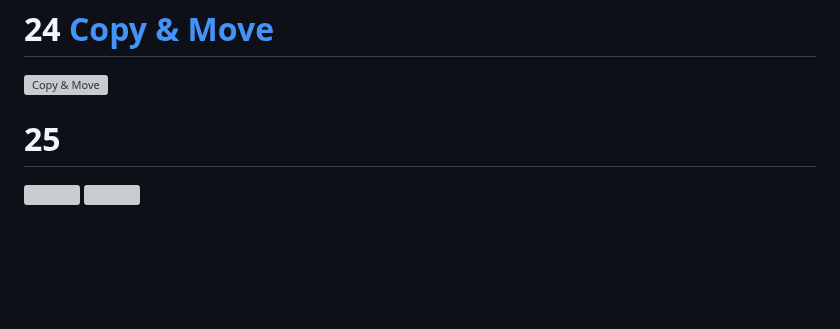
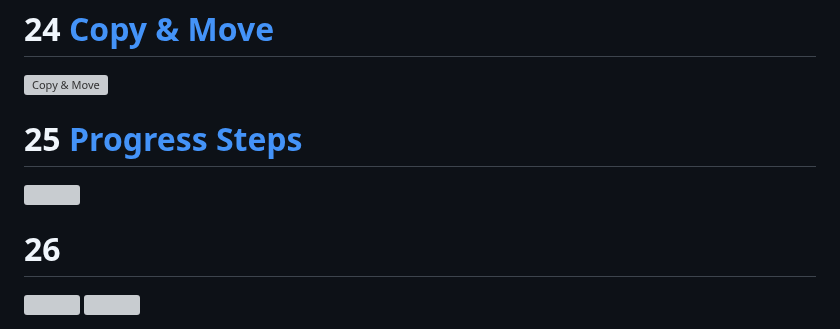
Before and after one commit to BhalliBhai/HTML-CSS-JavaScript, a Markdown page: README.md, the part around the change. Rendered like a GitHub page; blank space fills up the shorter version; grey boxes are pictures that could not be loaded.

```diff
--- a/README.md
+++ b/README.md
@@ -83,6 +83,9 @@ Click on the Title to open the Respective Folder
 # 24 [Copy & Move](https://github.com/BhalliBhai/HTML-CSS-JavaScript/tree/main/24.%20Copy%20and%20Move)
 <img src="https://github.com/BhalliBhai/HTML-CSS-JavaScript/blob/main/SnapShots/CopyMove.png" alt="Copy & Move">
 
-# 25 []()
+# 25 [Progress Steps]()
+<img src="" alt="">
+
+# 26 []()
 <img src="" alt="">
 <img src="" alt="">
```
